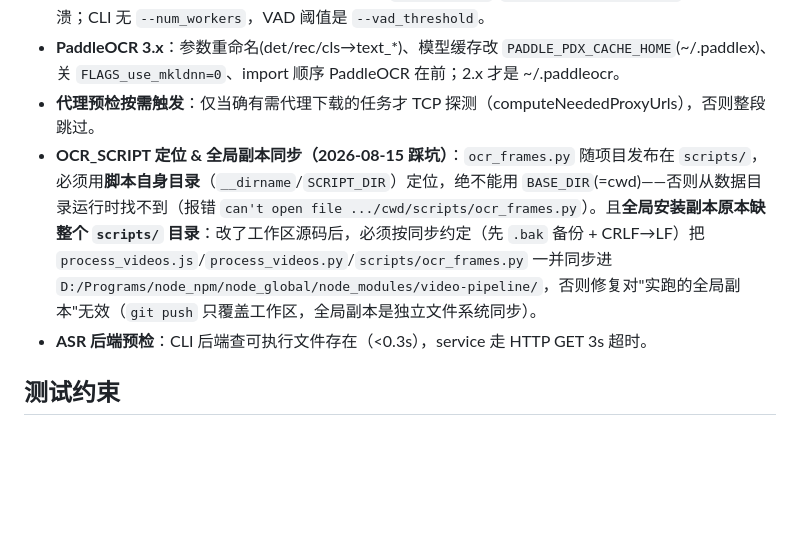
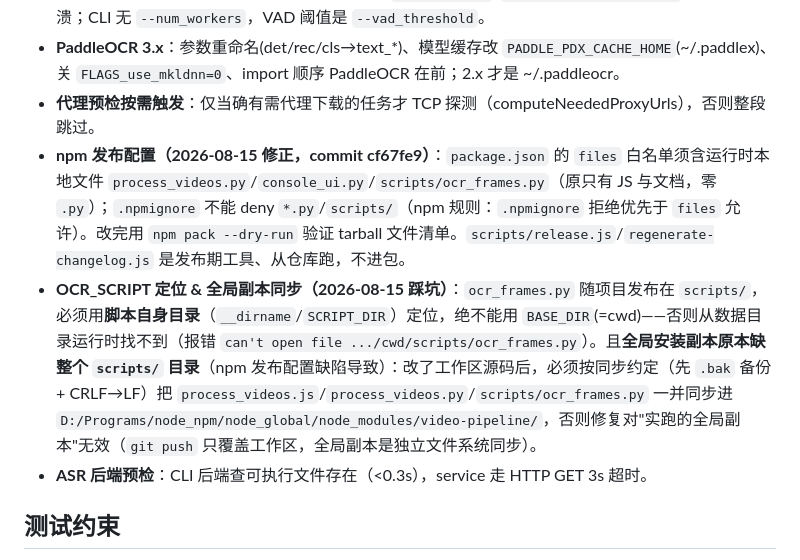
Before and after one commit to GuoSirius/yt-dlp_ffmpeg_whisper_memo-ai, a Markdown page: .workbuddy/memory/MEMORY.md, the part around the change. GitHub-like rendering; blank space fills up the shorter version.

```diff
--- a/.workbuddy/memory/MEMORY.md
+++ b/.workbuddy/memory/MEMORY.md
@@ -20,7 +20,8 @@
 - **faster-whisper（JS 子进程）**：Windows 须注入 `PYTHONUTF8=1`/`PYTHONIOENCODING=utf-8` 防 gbk 崩溃；CLI 无 `--num_workers`，VAD 阈值是 `--vad_threshold`。
 - **PaddleOCR 3.x**：参数重命名(det/rec/cls→text_*)、模型缓存改 `PADDLE_PDX_CACHE_HOME`(~/.paddlex)、关 `FLAGS_use_mkldnn=0`、import 顺序 PaddleOCR 在前；2.x 才是 ~/.paddleocr。
 - **代理预检按需触发**：仅当确有需代理下载的任务才 TCP 探测（computeNeededProxyUrls），否则整段跳过。
-- **OCR_SCRIPT 定位 & 全局副本同步（2026-08-15 踩坑）**：`ocr_frames.py` 随项目发布在 `scripts/`，必须用**脚本自身目录**（`__dirname`/`SCRIPT_DIR`）定位，绝不能用 `BASE_DIR`(=cwd)——否则从数据目录运行时找不到（报错 `can't open file .../cwd/scripts/ocr_frames.py`）。且**全局安装副本原本缺整个 `scripts/` 目录**：改了工作区源码后，必须按同步约定（先 `.bak` 备份 + CRLF→LF）把 `process_videos.js`/`process_videos.py`/`scripts/ocr_frames.py` 一并同步进 `D:/Programs/node_npm/node_global/node_modules/video-pipeline/`，否则修复对"实跑的全局副本"无效（`git push` 只覆盖工作区，全局副本是独立文件系统同步）。
+- **npm 发布配置（2026-08-15 修正，commit cf67fe9）**：`package.json` 的 `files` 白名单须含运行时本地文件 `process_videos.py`/`console_ui.py`/`scripts/ocr_frames.py`（原只有 JS 与文档，零 `.py`）；`.npmignore` 不能 deny `*.py`/`scripts/`（npm 规则：`.npmignore` 拒绝优先于 `files` 允许）。改完用 `npm pack --dry-run` 验证 tarball 文件清单。`scripts/release.js`/`regenerate-changelog.js` 是发布期工具、从仓库跑，不进包。
+- **OCR_SCRIPT 定位 & 全局副本同步（2026-08-15 踩坑）**：`ocr_frames.py` 随项目发布在 `scripts/`，必须用**脚本自身目录**（`__dirname`/`SCRIPT_DIR`）定位，绝不能用 `BASE_DIR`(=cwd)——否则从数据目录运行时找不到（报错 `can't open file .../cwd/scripts/ocr_frames.py`）。且**全局安装副本原本缺整个 `scripts/` 目录**（npm 发布配置缺陷导致）：改了工作区源码后，必须按同步约定（先 `.bak` 备份 + CRLF→LF）把 `process_videos.js`/`process_videos.py`/`scripts/ocr_frames.py` 一并同步进 `D:/Programs/node_npm/node_global/node_modules/video-pipeline/`，否则修复对"实跑的全局副本"无效（`git push` 只覆盖工作区，全局副本是独立文件系统同步）。
 - **ASR 后端预检**：CLI 后端查可执行文件存在（<0.3s），service 走 HTTP GET 3s 超时。
 
 ## 测试约束
```
Also changed, not shown: .workbuddy/memory/2026-08-15.md (+10 -0 lines).
